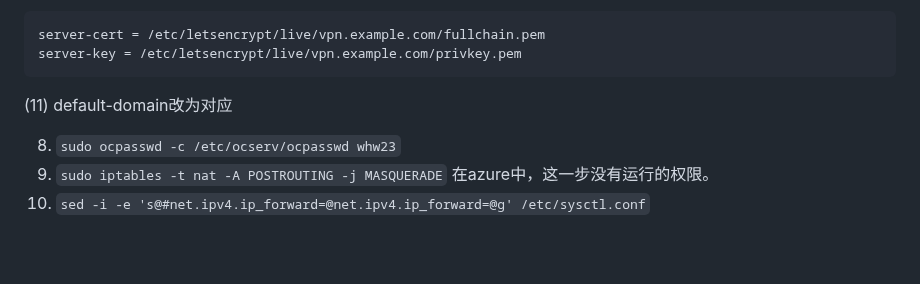
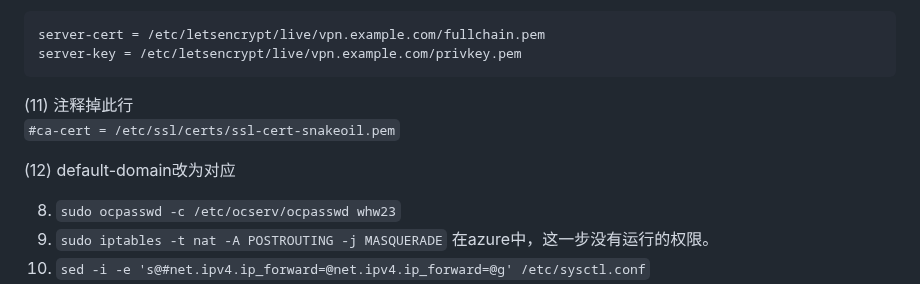
Before and after one commit to whw23/learn, a Markdown page: ocserv/readme.md, the part around the change. Drawn GitHub-style; blank space fills up the shorter version.

````diff
--- a/ocserv/readme.md
+++ b/ocserv/readme.md
@@ -98,8 +98,11 @@ sed -i -e 's@##auth = "#auth = "pam""@auth = "plain[passwd=/etc/ocserv/ocpasswd]
 server-cert = /etc/letsencrypt/live/vpn.example.com/fullchain.pem
 server-key = /etc/letsencrypt/live/vpn.example.com/privkey.pem
 ```
+(11)
+注释掉此行\
+```#ca-cert = /etc/ssl/certs/ssl-cert-snakeoil.pem```
 
-(11)
+(12)
 default-domain改为对应
 
 8. `sudo ocpasswd -c /etc/ocserv/ocpasswd whw23`
````
